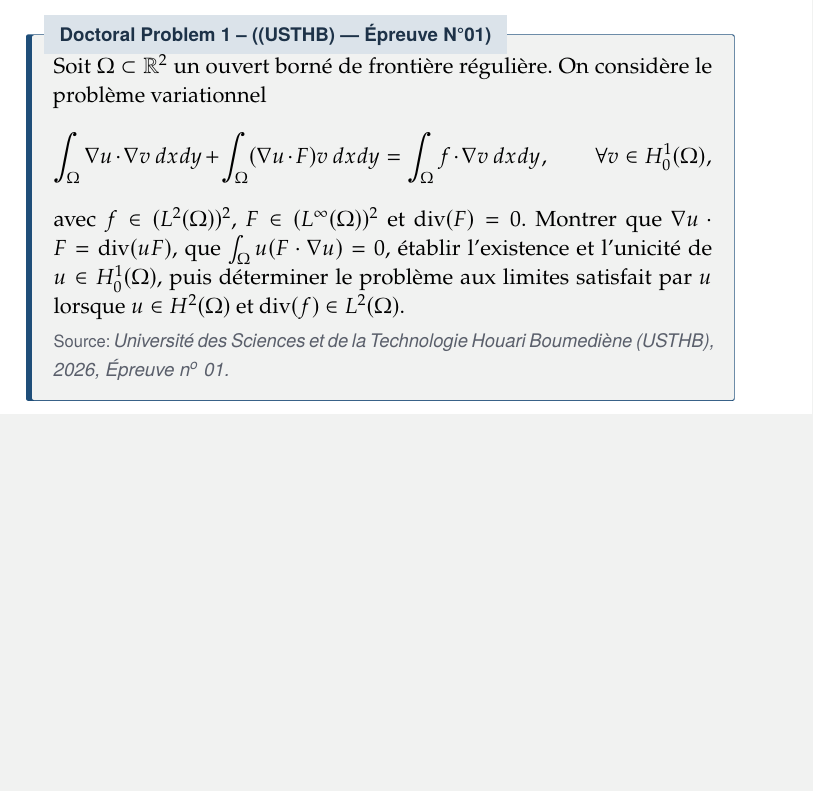
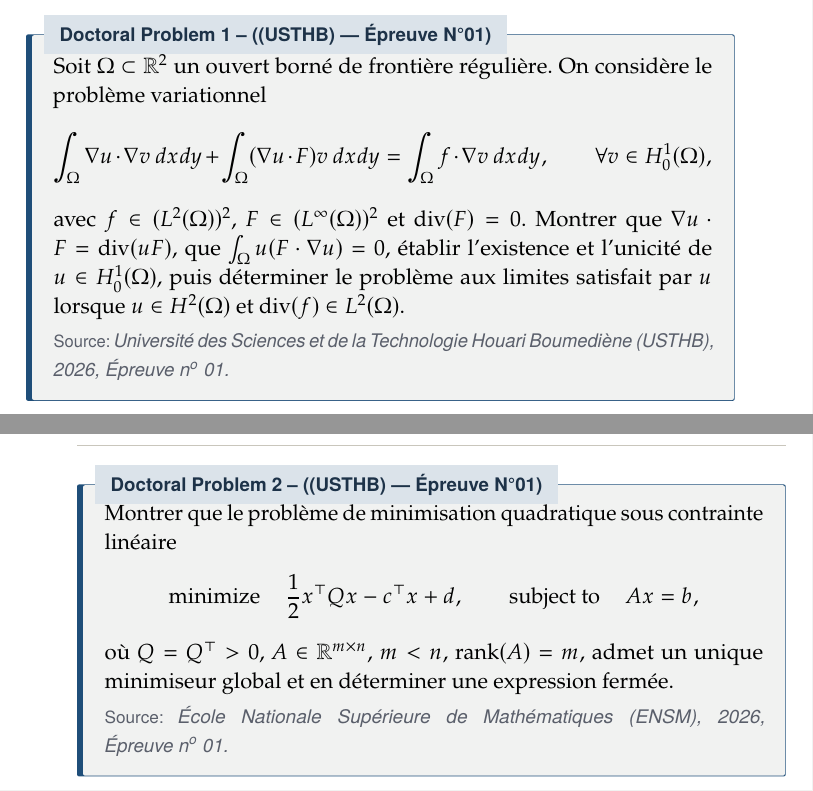
Before and after one commit to abdelouahabmostafaetu-bot/dz_math_book_series, a LaTeX document (books/07-pde/book.tex, which reads books/07-pde/chapters/06_doctoral_problems.tex): part of page 4 of 10 before the commit and two parts of pages 4 and 5 of 10 after it, the two joined at a grey line, cut so that both start at the same text, the shorter picture padded with empty space. Compiled offline with pdfLaTeX.

Commit message:
feat(07-pde): append reread continuation batch

```diff
--- a/books/07-pde/chapters/06_doctoral_problems.tex
+++ b/books/07-pde/chapters/06_doctoral_problems.tex
@@ -9,31 +9,30 @@ The problems below are reproduced in French and routed by individual mathematica
 Soit $\Omega\subset\mathbb R^2$ un ouvert borné de frontière régulière. On considère le problème variationnel
 $$\int_\Omega\nabla u\cdot\nabla v\,dxdy+\int_\Omega(\nabla u\cdot F)v\,dxdy=\int_\Omega f\cdot\nabla v\,dxdy,\qquad\forall v\in H_0^1(\Omega),$$
 avec $f\in(L^2(\Omega))^2$, $F\in(L^\infty(\Omega))^2$ et $\operatorname{div}(F)=0$. Montrer que $\nabla u\cdot F=\operatorname{div}(uF)$, que $\int_\Omega u(F\cdot\nabla u)=0$, établir l'existence et l'unicité de $u\in H_0^1(\Omega)$, puis déterminer le problème aux limites satisfait par $u$ lorsque $u\in H^2(\Omega)$ et $\operatorname{div}(f)\in L^2(\Omega)$.
-\source{\emph{\small Université des Sciences et de la Technologie Houari Boumediène (USTHB), 2026, Épreuve~n\textsuperscript{o}~01.}}
-\end{problem}
+\source{\emph{\small Université des Sciences et de la Technologie Houari Boumediène (USTHB), 2026, Épreuve~n\textsuperscript{o}~01.}}\end{problem}
 \newpage
-
+\begin{problem}{(USTHB) — Épreuve N°01}{pde:usthb-2026-e1-p2}
+Montrer que le problème de minimisation quadratique sous contrainte linéaire
+$$\operatorname{minimize}\quad \frac12x^\top Qx-c^\top x+d,\qquad\operatorname{subject\ to}\quad Ax=b,$$
+où $Q=Q^\top>0$, $A\in\mathbb R^{m\times n}$, $m<n$, $\operatorname{rank}(A)=m$, admet un unique minimiseur global et en déterminer une expression fermée.
+\source{\emph{\small École Nationale Supérieure de Mathématiques (ENSM), 2026, Épreuve~n\textsuperscript{o}~01.}}\end{problem}
+\newpage
 \section{Université Mohamed Boudiaf --- M'Sila}
 \begin{problem}{(M'Sila) — Épreuve N°01}{pde:msila-2025-e1-p1}
 Soit $\Omega$ un ouvert borné de $\mathbb R^2$ de frontière régulière. On considère
 $$\int_\Omega\nabla u\cdot\nabla v+\int_\Omega u(F\cdot\nabla v)=\int_\Omega f\cdot\nabla v,\qquad\forall v\in H_0^1(\Omega),$$
 avec $f\in(L^2(\Omega))^2$, $F\in(L^\infty(\Omega))^2$ et $\operatorname{div}F=0$. Montrer l'existence et l'unicité de $u\in H_0^1(\Omega)$ et, sous $u\in H^2(\Omega)$ et $\operatorname{div}f\in L^2(\Omega)$, déterminer le problème aux limites associé.
-\source{\emph{\small Université Mohamed Boudiaf - M'Sila, 2025, Épreuve~n\textsuperscript{o}~01.}}
-\end{problem}
+\source{\emph{\small Université Mohamed Boudiaf - M'Sila, 2025, Épreuve~n\textsuperscript{o}~01.}}\end{problem}
 \newpage
-
 \section{Université Chadli Bendjedid --- El Tarf}
 \begin{problem}{(El Tarf) — Épreuve N°01}{pde:eltarf-2025-e1-p1}
 On considère l'équation aux dérivées partielles du second ordre
 $$y^2u_{xx}-e^{2x}u_{yy}=1,\qquad(x,y)\in\mathbb R\times\mathbb R^*.$$
 Déterminer la nature de cette équation et ses courbes caractéristiques.
-\source{\emph{\small Université Chadli Bendjedid - El Tarf, 2025, Épreuve~n\textsuperscript{o}~01.}}
-\end{problem}
+\source{\emph{\small Université Chadli Bendjedid - El Tarf, 2025, Épreuve~n\textsuperscript{o}~01.}}\end{problem}
 \newpage
-
 \begin{problem}{(El Tarf) — Épreuve N°01}{pde:eltarf-2025-e1-p2}
 On considère le problème de la chaleur sur $]0,\pi[$ :
 $$\begin{cases}u_t-u_{xx}=0,\\u(0,t)=u(\pi,t)=0,\\u(x,0)=2\cos\!\bigl(3(x+\tfrac\pi6)\bigr).\end{cases}$$
 Simplifier la donnée initiale et résoudre le problème par séparation des variables.
-\source{\emph{\small Université Chadli Bendjedid - El Tarf, 2025, Épreuve~n\textsuperscript{o}~01.}}
-\end{problem}
+\source{\emph{\small Université Chadli Bendjedid - El Tarf, 2025, Épreuve~n\textsuperscript{o}~01.}}\end{problem}
```
